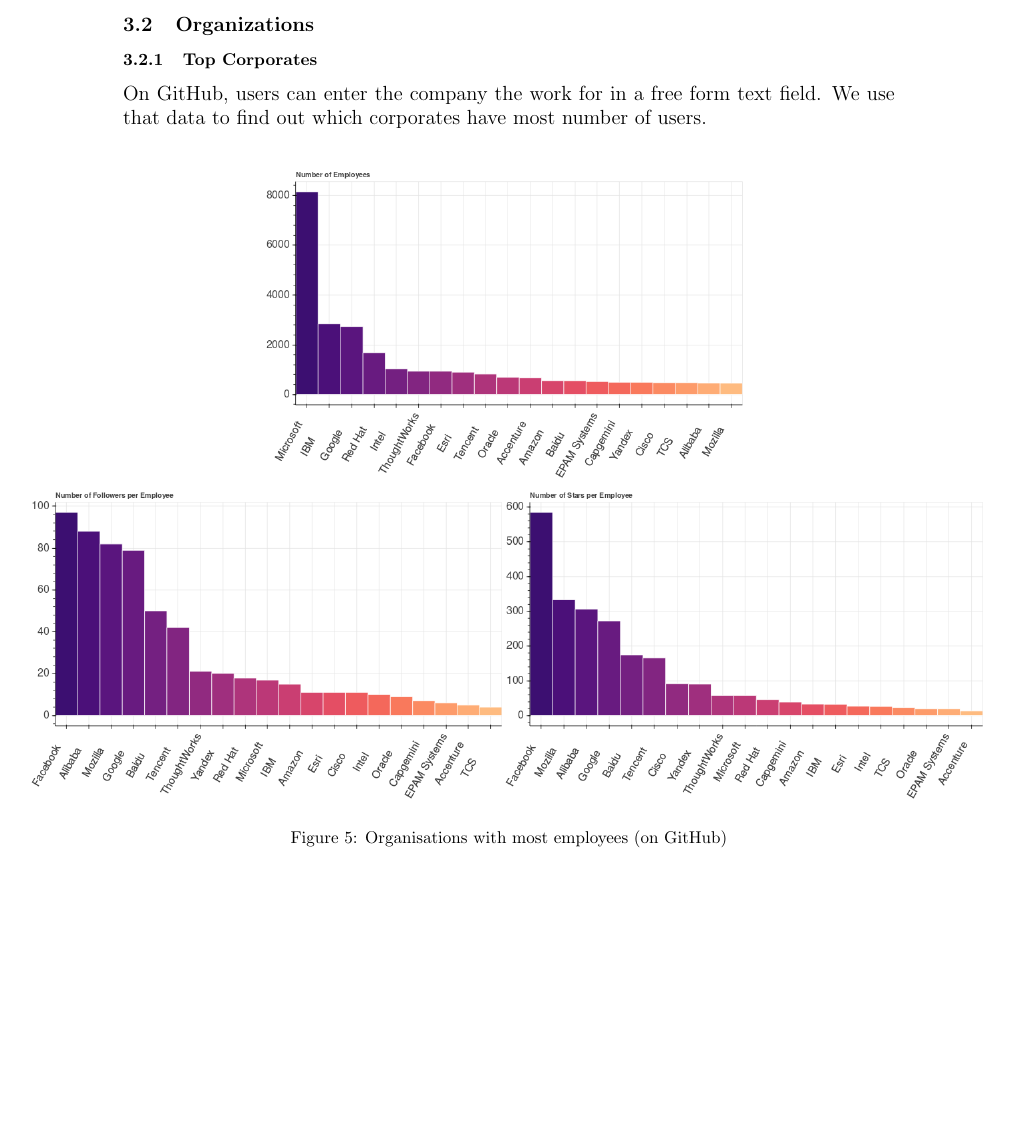
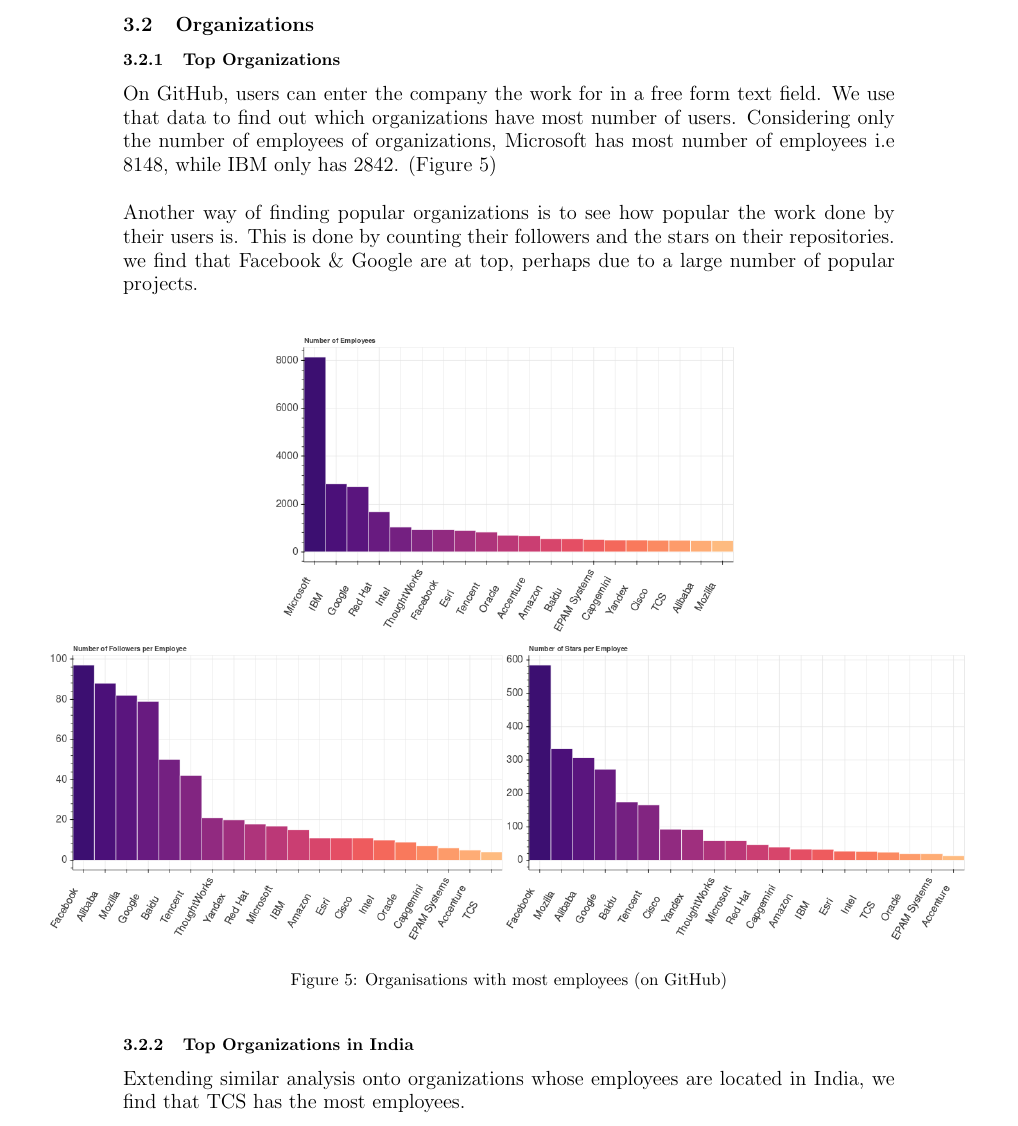
Before and after one commit to dufferzafar/github-analytics, a LaTeX document (final-document/main.tex, which reads final-document/analysis.tex): part of page 6 of 7, cut so that both start at the same text, the shorter picture padded with empty space. Compiled offline with pdfLaTeX.

Commit message:
Made up more content on Top Orgs

```diff
--- a/final-document/analysis.tex
+++ b/final-document/analysis.tex
@@ -62,16 +63,29 @@
 
 \subsection{Organizations}
 
-\subsubsection{Top Corporates}
+\subsubsection{Top Organizations}
 
 On GitHub, users can enter the company the work for in a free form text field.
-We use that data to find out which corporates have most number of users.
+We use that data to find out which organizations have most number of users.
+Considering only the number of employees of organizations,
+Microsoft has most number of employees i.e 8148, while IBM only has 2842. (Figure 5) \\
+
+Another way of finding popular organizations is to see how popular the work done by
+their users is. This is done by counting their followers and the stars on their repositories.
+we find that Facebook \& Google are at top, perhaps due to a large number of popular projects.
 
 \begin{figure}[htb]
 \centering
-\centerline{\includegraphics[scale=0.52]{org-employee-full}}
+\centerline{\includegraphics[scale=0.50]{org-employee-full}}
 \caption{Organisations with most employees (on GitHub)}
 \end{figure}
+
+\subsubsection{Top Organizations in India}
+
+Extending similar analysis onto organizations whose employees are located in India, we find that
+TCS has the most employees.
+
+% \newpage
 
 \newpage
 \subsection{Activities}
--- a/final-document/main.tex
+++ b/final-document/main.tex
@@ -52,7 +52,7 @@
 }
 
 \author{
-    Harish Thuwal, Shadab Zafar
+    Harish Chandra Thuwal, Shadab Zafar
 }
 
 \date{November, 2017}
```
Also changed, not shown: final-document/analysis.tex (3 more changed lines).
